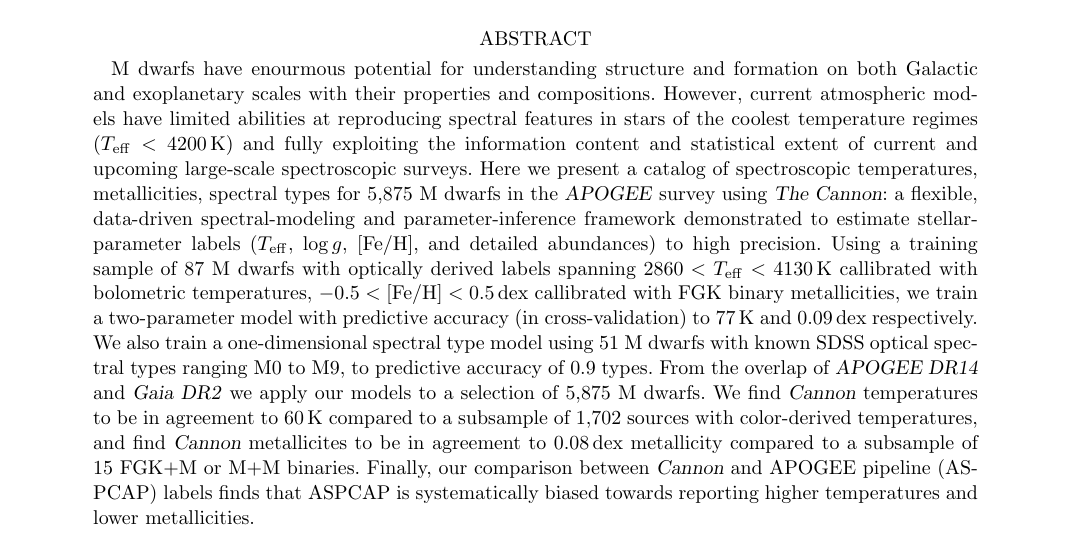
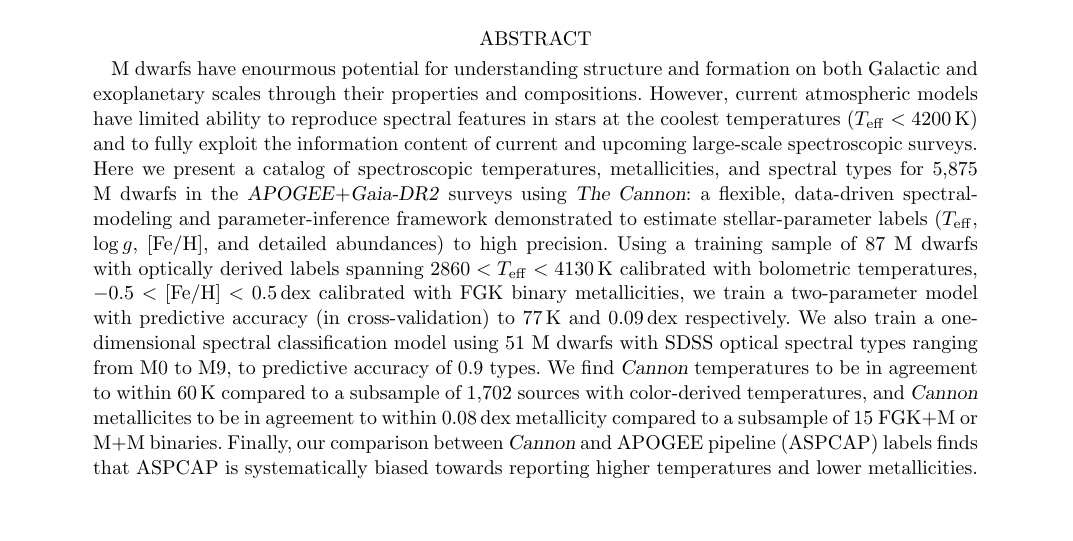
Before and after one commit to jbirky/Mdwarf_project, a LaTeX paper (paper/draft.tex): part of page 1 of 27, cut so that both start at the same text. Compiled offline with pdfLaTeX.

Commit message:
abstract grammer

```diff
--- a/paper/draft.tex
+++ b/paper/draft.tex
@@ -71,31 +71,28 @@
 
 M dwarfs have enourmous potential for understanding structure and
 formation on both Galactic and exoplanetary scales
-with their properties and compositions.
+through their properties and compositions.
 However, current atmospheric models
-have limited abilities at reproducing spectral features in stars of the
-coolest temperature regimes ($T_{\rm eff} < 4200\,$K) and fully
-exploiting the information content and statistical extent of
-current and upcoming large-scale spectroscopic surveys.
-Here we present a catalog of spectroscopic temperatures, metallicities,
-spectral types for 5,875 M dwarfs in the \apogee\ survey using
+have limited ability to reproduce spectral features in stars at the
+coolest temperatures ($T_{\rm eff} < 4200\,$K) and to fully
+exploit the information content of current and upcoming large-scale spectroscopic surveys.
+Here we present a catalog of spectroscopic temperatures, metallicities, and
+spectral types for 5,875 M dwarfs in the \apogee+\drtwo\ surveys using
 \thecannon: a flexible, data-driven spectral-modeling and
 parameter-inference framework demonstrated to estimate
 stellar-parameter labels ($\teff$, $\logg$, $\feh$, and detailed
 abundances) to high precision.
 Using a training sample of 87 M dwarfs with optically derived labels spanning
-$2860 < \teff < 4130$\,K callibrated with bolometric temperatures,
-$-0.5 < \feh < 0.5$\,dex callibrated with FGK binary metallicities,
+$2860 < \teff < 4130$\,K calibrated with bolometric temperatures,
+$-0.5 < \feh < 0.5$\,dex calibrated with FGK binary metallicities,
 we train a two-parameter model with predictive accuracy (in cross-validation)
 to 77\,K and 0.09\,dex respectively.
-We also train a one-dimensional spectral type model using 51 M dwarfs
-with known SDSS optical spectral types ranging M0 to M9, to predictive accuracy of
+We also train a one-dimensional spectral classification model using 51 M dwarfs
+with SDSS optical spectral types ranging from M0 to M9, to predictive accuracy of
 0.9 types.
-From the overlap of \textsl{APOGEE DR14} and \textsl{Gaia DR2} we
-apply our models to a selection of 5,875 M dwarfs.
-We find \cannon\ temperatures to be in agreement to 60\,K
+We find \cannon\ temperatures to be in agreement to within 60\,K
 compared to a subsample of 1,702 sources with color-derived temperatures, and
-find \cannon\ metallicites to be in agreement to 0.08\,dex metallicity
+\cannon\ metallicites to be in agreement to within 0.08\,dex metallicity
 compared to a subsample of 15 FGK+M or M+M binaries.
 Finally, our comparison between \cannon\ and APOGEE pipeline (ASPCAP) labels finds that
 ASPCAP is systematically biased towards reporting higher temperatures and lower metallicities.
```
